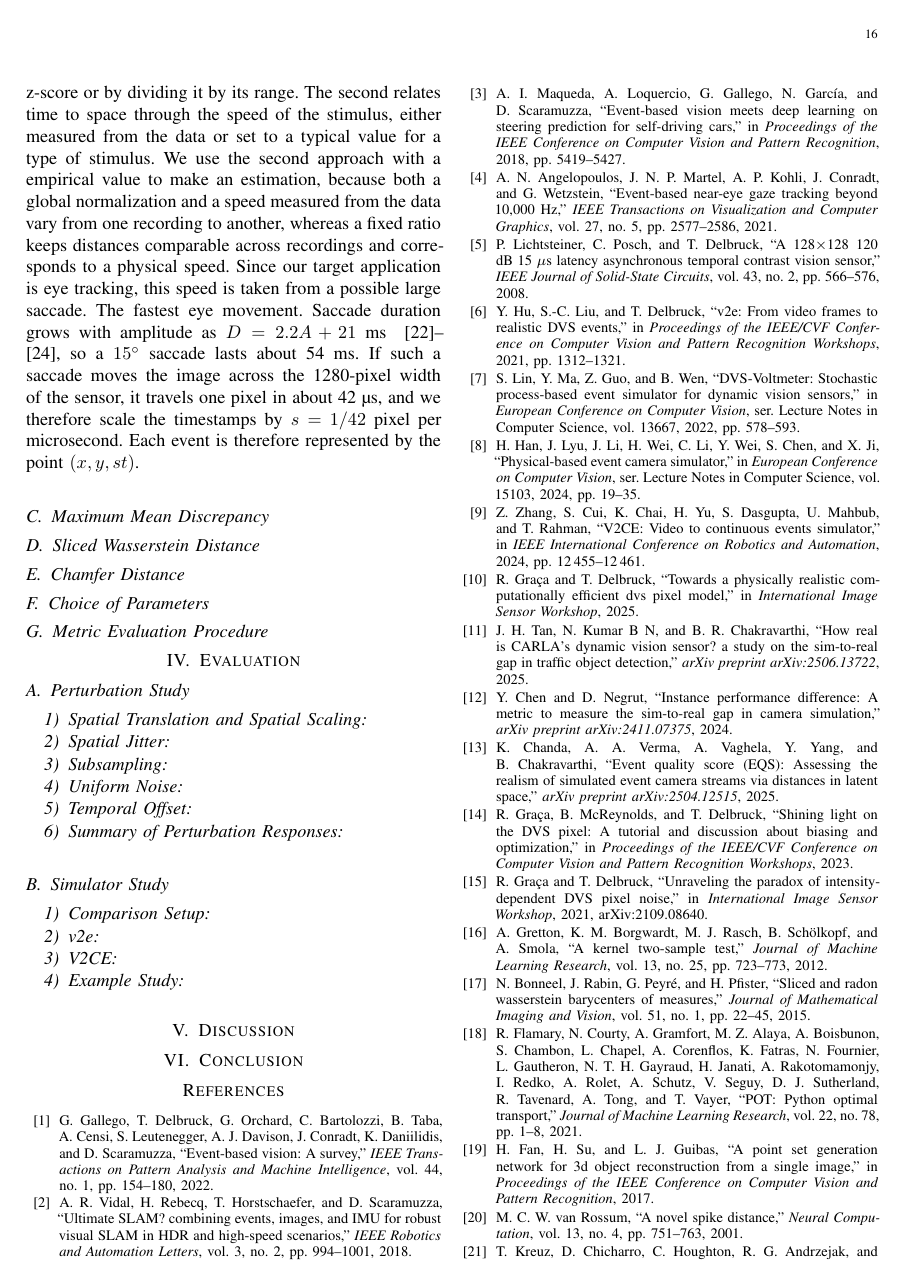
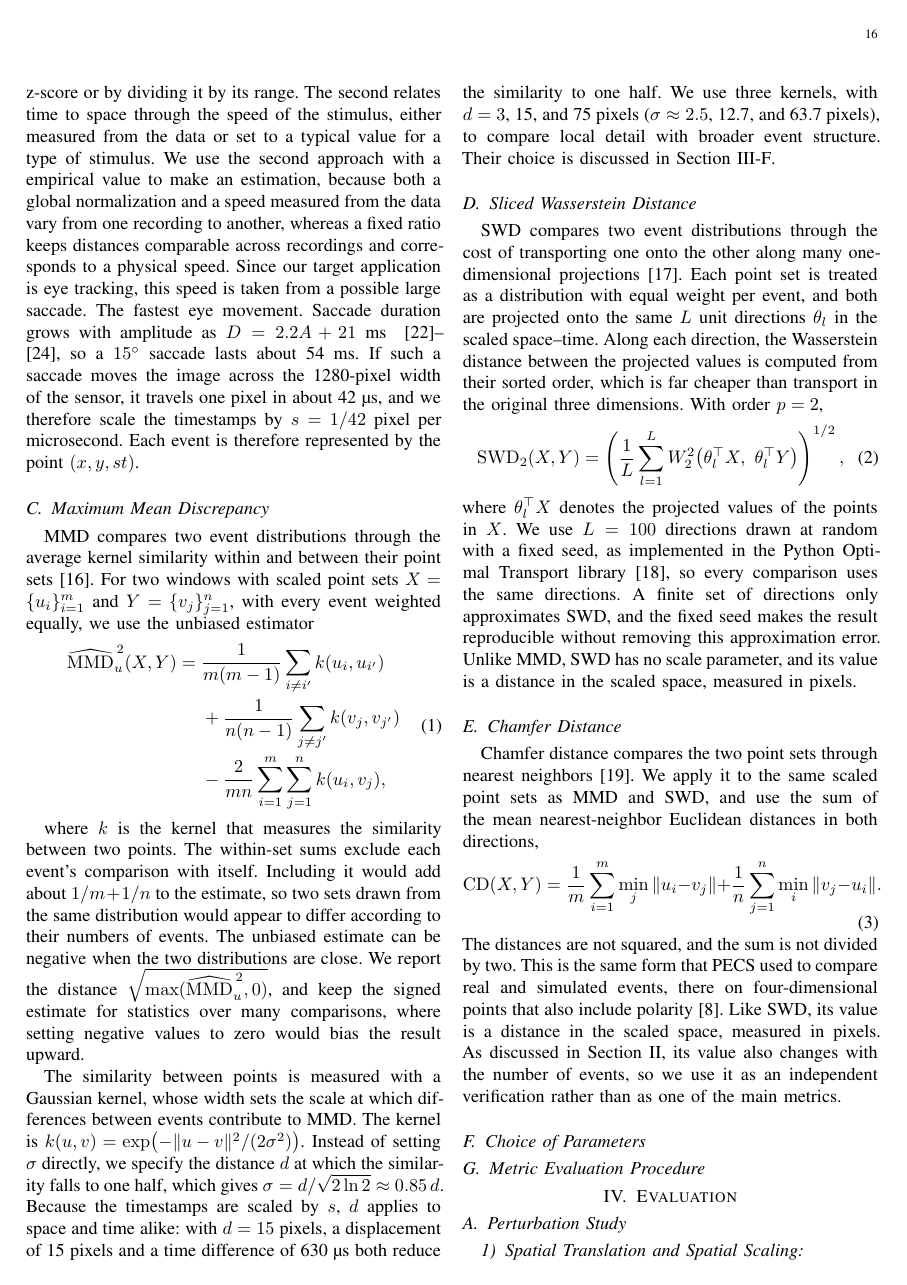
Before and after one commit to cxm3593/EventSimilarityAnalysis, a LaTeX paper (main.tex, which reads paper/sections/methodology.tex): page 16 of 18. Compiled offline with pdfLaTeX.

Commit message:
Drafts for MMD, SWD and Chamfer inserted, remains to updated

```diff
--- a/paper/sections/methodology.tex
+++ b/paper/sections/methodology.tex
@@ -47,11 +47,45 @@ We considered two ways to set this conversion. The first normalizes each axis gl
 \subsection{Maximum Mean Discrepancy}
 \label{sec:mmd}
 
+% --- To be edited myself ---
+
+MMD compares two event distributions through the average kernel similarity within and between their point sets~\cite{gretton2012kernel}. For two windows with scaled point sets $X=\{u_i\}_{i=1}^{m}$ and $Y=\{v_j\}_{j=1}^{n}$, with every event weighted equally, we use the unbiased estimator
+\begin{equation}
+\begin{split}
+  \widehat{\mathrm{MMD}}_u^{\,2}(X,Y) = {}& \frac{1}{m(m-1)} \sum_{i \ne i'} k(u_i,u_{i'}) \\
+  &+ \frac{1}{n(n-1)} \sum_{j \ne j'} k(v_j,v_{j'}) \\
+  &- \frac{2}{mn} \sum_{i=1}^{m} \sum_{j=1}^{n} k(u_i,v_j),
+\end{split}
+\label{eq:mmd}
+\end{equation}
+
+where $k$ is the kernel that measures the similarity between two points. The within-set sums exclude each event's comparison with itself. Including it would add about $1/m + 1/n$ to the estimate, so two sets drawn from the same distribution would appear to differ according to their numbers of events. The unbiased estimate can be negative when the two distributions are close. We report the distance $\sqrt{\max(\widehat{\mathrm{MMD}}_u^{\,2},0)}$, and keep the signed estimate for statistics over many comparisons, where setting negative values to zero would bias the result upward.
+
+The similarity between points is measured with a Gaussian kernel, whose width sets the scale at which differences between events contribute to MMD. The kernel is $k(u,v)=\exp\!\left(-\|u-v\|^2/(2\sigma^2)\right)$. Instead of setting $\sigma$ directly, we specify the distance $d$ at which the similarity falls to one half, which gives $\sigma = d/\sqrt{2\ln 2} \approx 0.85\,d$. Because the timestamps are scaled by $s$, $d$ applies to space and time alike: with $d = 15$~pixels, a displacement of 15 pixels and a time difference of 630~\textmu s both reduce the similarity to one half. We use three kernels, with $d = 3$, 15, and 75~pixels ($\sigma \approx 2.5$, 12.7, and 63.7~pixels), to compare local detail with broader event structure. Their choice is discussed in Section~\ref{sec:parameters}.
+
 \subsection{Sliced Wasserstein Distance}
 \label{sec:swd}
 
+% --- To be edited myself ---
+
+SWD compares two event distributions through the cost of transporting one onto the other along many one-dimensional projections~\cite{bonneel2015sliced}. Each point set is treated as a distribution with equal weight per event, and both are projected onto the same $L$ unit directions $\theta_l$ in the scaled space--time. Along each direction, the Wasserstein distance between the projected values is computed from their sorted order, which is far cheaper than transport in the original three dimensions. With order $p = 2$,
+\begin{equation}
+  \mathrm{SWD}_2(X,Y) = \left( \frac{1}{L} \sum_{l=1}^{L} W_2^2\!\left(\theta_l^{\top}X,\ \theta_l^{\top}Y\right) \right)^{1/2},
+  \label{eq:swd}
+\end{equation}
+where $\theta_l^{\top}X$ denotes the projected values of the points in $X$. We use $L = 100$ directions drawn at random with a fixed seed, as implemented in the Python Optimal Transport library~\cite{flamary2021pot}, so every comparison uses the same directions. A finite set of directions only approximates SWD, and the fixed seed makes the result reproducible without removing this approximation error. Unlike MMD, SWD has no scale parameter, and its value is a distance in the scaled space, measured in pixels.
+
 \subsection{Chamfer Distance}
 \label{sec:chamfer}
+
+% --- To be edited myself ---
+
+Chamfer distance compares the two point sets through nearest neighbors~\cite{fan2017pointset}. We apply it to the same scaled point sets as MMD and SWD, and use the sum of the mean nearest-neighbor Euclidean distances in both directions,
+\begin{equation}
+  \mathrm{CD}(X,Y) = \frac{1}{m}\sum_{i=1}^{m} \min_{j} \|u_i - v_j\| + \frac{1}{n}\sum_{j=1}^{n} \min_{i} \|v_j - u_i\|.
+  \label{eq:chamfer}
+\end{equation}
+The distances are not squared, and the sum is not divided by two. This is the same form that PECS used to compare real and simulated events, there on four-dimensional points that also include polarity~\cite{han2024pecs}. Like SWD, its value is a distance in the scaled space, measured in pixels. As discussed in Section~\ref{sec:background}, its value also changes with the number of events, so we use it as an independent verification rather than as one of the main metrics.
 
 \subsection{Choice of Parameters}
 \label{sec:parameters}
```
